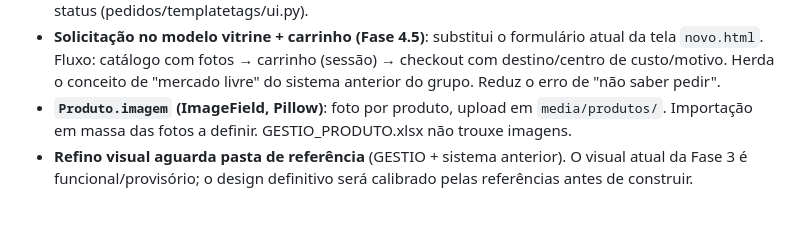
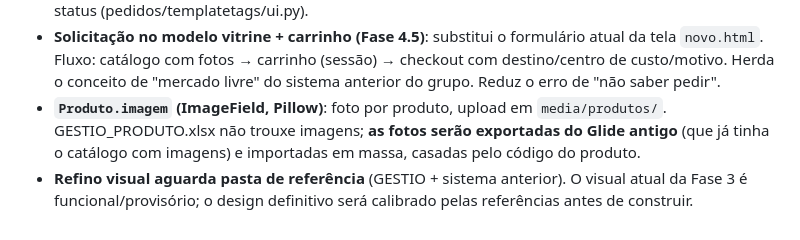
Before and after one commit to christian-penha/compras-suprimentos, a Markdown page: DECISOES.md, the part around the change. Drawn GitHub-style.

Commit message:
fase-4.5: fotos dos produtos virao do Glide antigo (import por codigo)
Co-Authored-By: Claude Fable 5 <noreply@anthropic.com>

```diff
--- a/DECISOES.md
+++ b/DECISOES.md
@@ -16,5 +16,5 @@
 - **Entrada por planilha com prévia em sessão**: upload → prévia validada → confirmação; cada confirmação gera Movimentações com `arquivo_origem` preenchido.
 - **Design system**: fundo slate-100, cards rounded-3xl brancos, azul-600 como cor primária, badges por status (pedidos/templatetags/ui.py).
 - **Solicitação no modelo vitrine + carrinho (Fase 4.5)**: substitui o formulário atual da tela `novo.html`. Fluxo: catálogo com fotos → carrinho (sessão) → checkout com destino/centro de custo/motivo. Herda o conceito de "mercado livre" do sistema anterior do grupo. Reduz o erro de "não saber pedir".
-- **`Produto.imagem` (ImageField, Pillow)**: foto por produto, upload em `media/produtos/`. Importação em massa das fotos a definir. GESTIO_PRODUTO.xlsx não trouxe imagens.
+- **`Produto.imagem` (ImageField, Pillow)**: foto por produto, upload em `media/produtos/`. GESTIO_PRODUTO.xlsx não trouxe imagens; **as fotos serão exportadas do Glide antigo** (que já tinha o catálogo com imagens) e importadas em massa, casadas pelo código do produto.
 - **Refino visual aguarda pasta de referência** (GESTIO + sistema anterior). O visual atual da Fase 3 é funcional/provisório; o design definitivo será calibrado pelas referências antes de construir.
```
